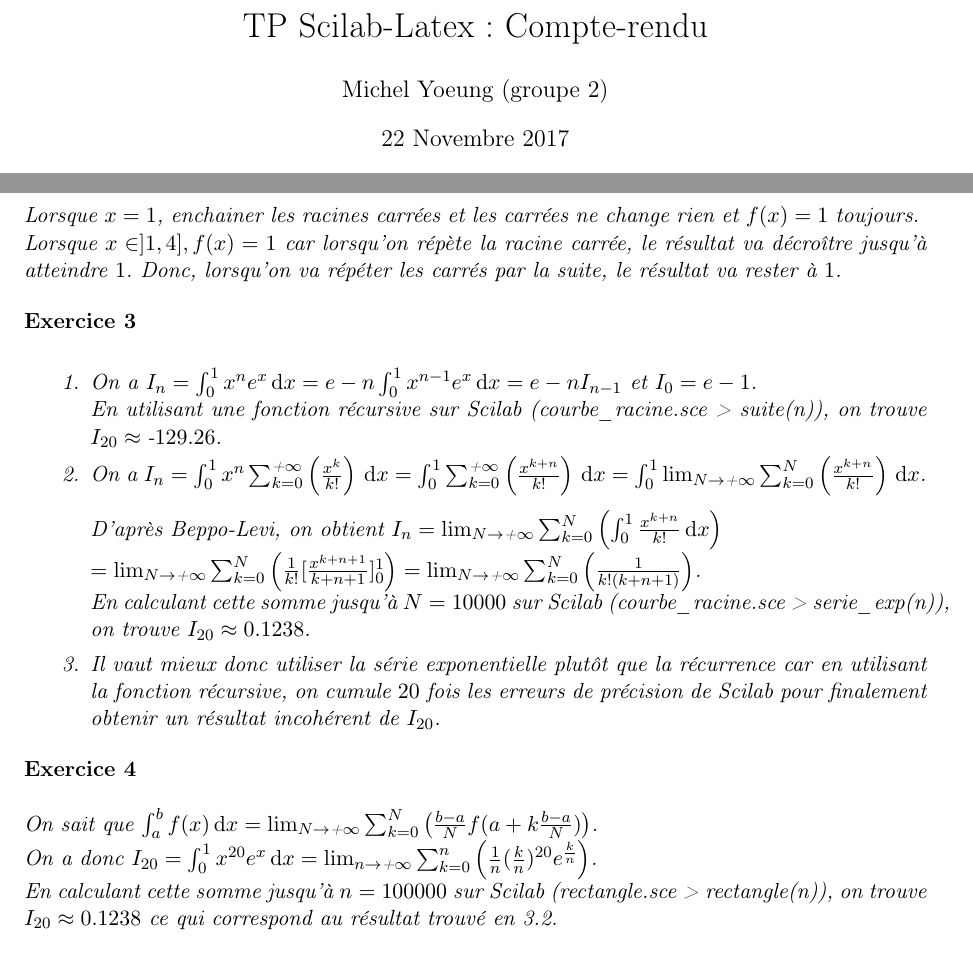
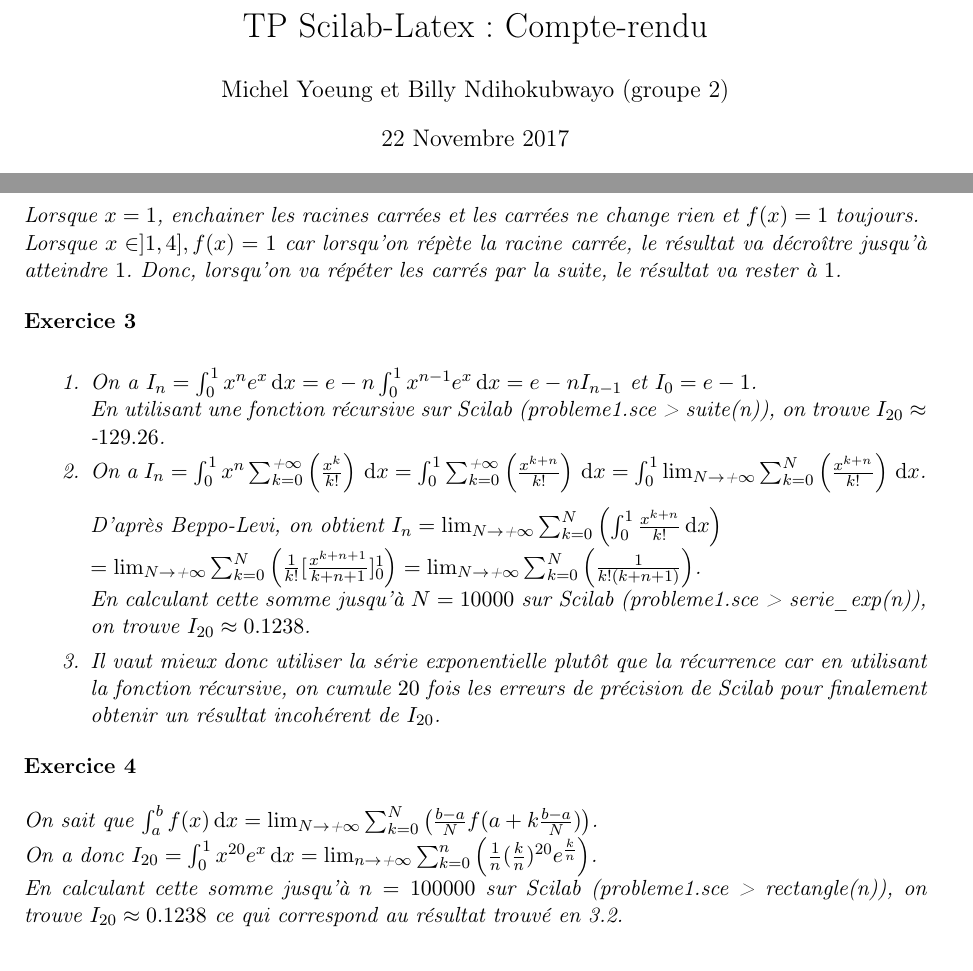
Before and after one commit to michelprojets/Ensimag-TPs-S1, a LaTeX document (Analyse/tp_scilab_latex/rendu/rendu.tex): two parts of pages 1 and 2 of 2, joined at a grey line, cut so that both start at the same text. Compiled offline with pdfLaTeX.

Commit message:
changement organisation projet scilab latex

```diff
--- a/Analyse/tp_scilab_latex/rendu/rendu.tex
+++ b/Analyse/tp_scilab_latex/rendu/rendu.tex
@@ -33,7 +33,7 @@
 \newcommand{\set}[1]{\left\{#1\right\}}
 
 \title{TP Scilab-Latex : Compte-rendu}
-\author{Michel Yoeung (groupe 2)}
+\author{Michel Yoeung et Billy Ndihokubwayo (groupe 2)}
 \date{22 Novembre 2017}
 
 % ===============
@@ -64,10 +64,10 @@ Lorsque $ x \in ]1,4], f(x)=1 $ car lorsqu'on répète la racine carrée, le ré
 \begin{exo} \ \\
 \begin{enumerate}
 \item On a $ I_n=\int_{0}^{1} x^ne^x \, \mathrm{d}x = e-n\int_{0}^{1} x^{n-1}e^x \, \mathrm{d}x = e-nI_{n-1} $ et $ I_0=e-1 $. \ \\
-En utilisant une fonction récursive sur Scilab (courbe\_racine.sce > suite(n)), on trouve $ I_{20}\approx\text{-}129.26 $.
+En utilisant une fonction récursive sur Scilab (probleme1.sce > suite(n)), on trouve $ I_{20}\approx\text{-}129.26 $.
 \item On a $ I_n = \int_{0}^{1} x^n\sum_{k=0}^{\text{+}\infty} \left (\frac{x^k}{k!} \right) \, \mathrm{d}x = \int_{0}^{1} \sum_{k=0}^{\text{+}\infty} \left (\frac{x^{k+n}}{k!} \right) \, \mathrm{d}x = \int_{0}^{1} \lim_{N\to\\{\text{+}\infty}}\sum_{k=0}^{N} \left (\frac{x^{k+n}}{k!} \right) \, \mathrm{d}x $. \ \\
 D'après Beppo-Levi, on obtient $ I_n = \lim_{N\to\\{\text{+}\infty}}\sum_{k=0}^{N} \left(\int_{0}^{1} \frac{x^{k+n}}{k!} \, \mathrm{d}x \right) \newline = \lim_{N\to\\{\text{+}\infty}}\sum_{k=0}^{N} \left(\frac{1}{k!}[\frac{x^{k+n+1}}{k+n+1}]_0^1 \right) = \lim_{N\to\\{\text{+}\infty}}\sum_{k=0}^{N} \left(\frac{1}{k!(k+n+1)} \right) $. \ \\
-En calculant cette somme jusqu'à $ N=10000 $ sur Scilab (courbe\_racine.sce > serie\_exp(n)), on trouve $ I_{20}\approx0.1238 $.
+En calculant cette somme jusqu'à $ N=10000 $ sur Scilab (probleme1.sce > serie\_exp(n)), on trouve $ I_{20}\approx0.1238 $.
 \item Il vaut mieux donc utiliser la série exponentielle plutôt que la récurrence car en utilisant la fonction récursive, on cumule $ 20 $ fois les erreurs de précision de Scilab pour finalement obtenir un résultat incohérent de $ I_{20} $.
 \end{enumerate}
 \end{exo}
@@ -75,7 +75,7 @@ En calculant cette somme jusqu'à $ N=10000 $ sur Scilab (courbe\_racine.sce > s
 \begin{exo} \ \\ \\
 On sait que $ \int_{a}^{b} f(x) \, \mathrm{d}x = \lim_{N\to\\{\text{+}\infty}}\sum_{k=0}^{N} \left(\frac{b-a}{N}f(a+k\frac{b-a}{N}) \right) $. \ \\
 On a donc $ I_{20} = \int_{0}^{1} x^{20}e^x \, \mathrm{d}x = \lim_{n\to\\{\text{+}\infty}}\sum_{k=0}^{n} \left(\frac{1}{n}(\frac{k}{n})^{20}e^{\frac{k}{n}} \right) $. \ \\
-En calculant cette somme jusqu'à $ n=100000 $ sur Scilab (rectangle.sce > rectangle(n)), on trouve $ I_{20}\approx0.1238 $ ce qui correspond au résultat trouvé en 3.2.
+En calculant cette somme jusqu'à $ n=100000 $ sur Scilab (probleme1.sce > rectangle(n)), on trouve $ I_{20}\approx0.1238 $ ce qui correspond au résultat trouvé en 3.2.
 \end{exo}
 
 %======================================
```
Also changed, not shown: Analyse/tp_scilab_latex/annexes/images/courbe_racine.PNG (renamed from Analyse/tp_scilab_latex/annexes/courbe_racine.PNG), Analyse/tp_scilab_latex/annexes/images/fourier_0.PNG (renamed from Analyse/tp_scilab_latex/annexes/fourier_0.PNG), Analyse/tp_scilab_latex/annexes/images/fourier_10.PNG (renamed from Analyse/tp_scilab_latex/annexes/fourier_10.PNG), Analyse/tp_scilab_latex/annexes/images/fourier_100.PNG (renamed from Analyse/tp_scilab_latex/annexes/fourier_100.PNG), Analyse/tp_scilab_latex/annexes/images/fourier_100000.PNG (renamed from Analyse/tp_scilab_latex/annexes/fourier_100000.PNG), Analyse/tp_scilab_latex/annexes/images/fourier_25.PNG (renamed from Analyse/tp_scilab_latex/annexes/fourier_25.PNG), Analyse/tp_scilab_latex/annexes/images/fourier_35.PNG (renamed from Analyse/tp_scilab_latex/annexes/fourier_35.PNG), Analyse/tp_scilab_latex/rendu/rendu.pdf, Analyse/tp_scilab_latex/rendu/rendu.tex (2 more changed lines), 5 other files.
